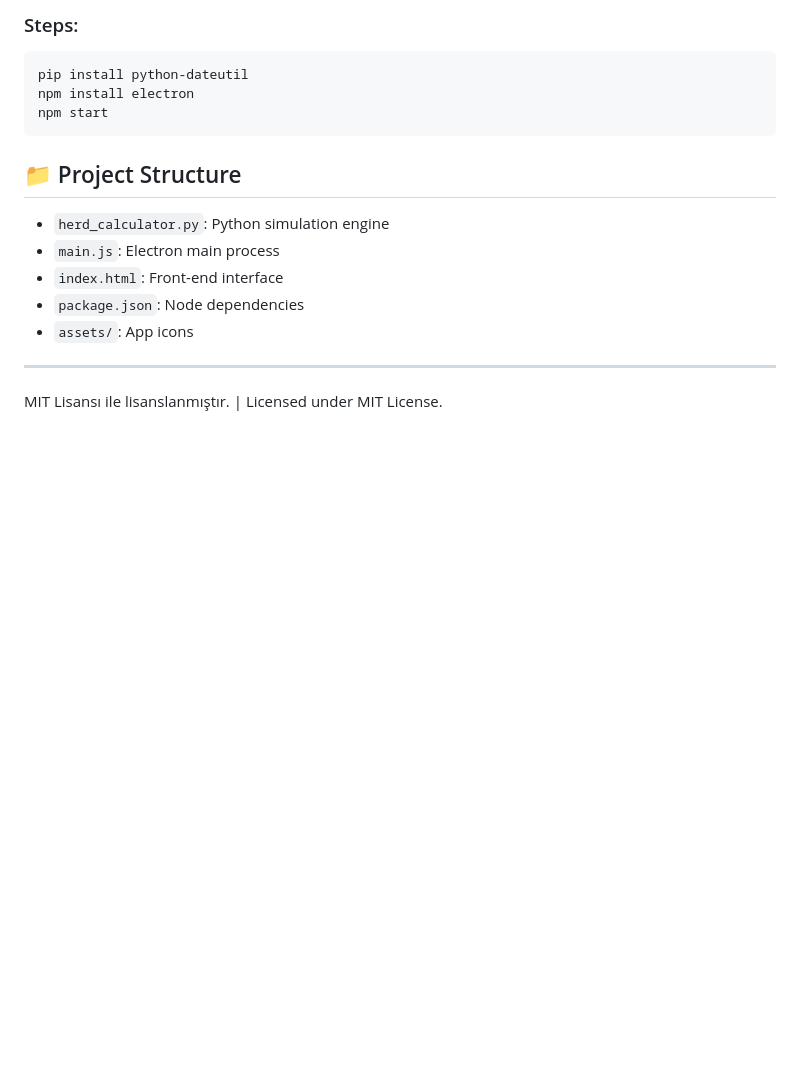
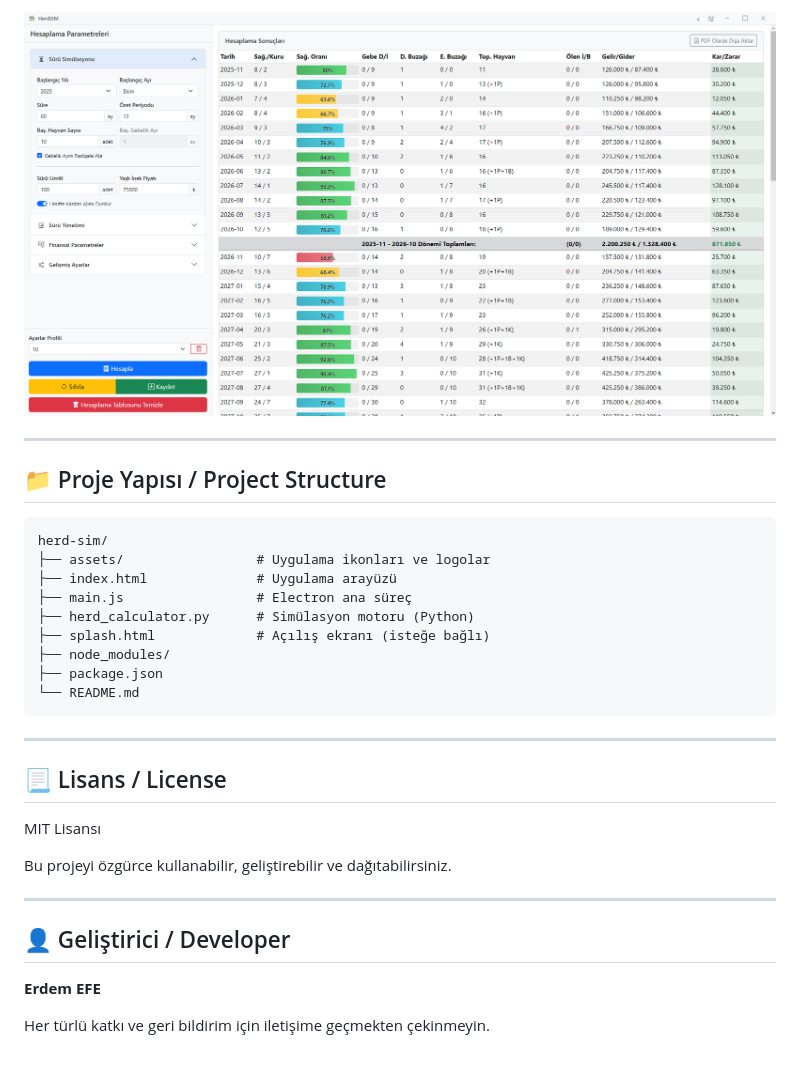
Before and after one commit to erdmefe/herd-sim, a Markdown page: README.md, the part around the change printed below. Rendered like a GitHub page; pictures changed too: docs/screenshots/simulation_tr.png (added); blank space fills up the shorter version.

````diff
--- a/README.md
+++ b/README.md
@@ -51,18 +66,34 @@ HerdSim is a desktop application that simulates herd management and financial pr
 
-### Steps:
-```bash
-pip install python-dateutil
-npm install electron
-npm start
-```
-
-## 📁 Project Structure
-- `herd_calculator.py`: Python simulation engine
-- `main.js`: Electron main process
-- `index.html`: Front-end interface
-- `package.json`: Node dependencies
-- `assets/`: App icons
+![Simulation Screen](docs/screenshots/simulation_tr.png)
 
 ---
 
-MIT Lisansı ile lisanslanmıştır. | Licensed under MIT License.
+## 📁 Proje Yapısı / Project Structure
+
+```
+herd-sim/
+├── assets/                 # Uygulama ikonları ve logolar
+├── index.html              # Uygulama arayüzü
+├── main.js                 # Electron ana süreç
+├── herd_calculator.py      # Simülasyon motoru (Python)
+├── splash.html             # Açılış ekranı (isteğe bağlı)
+├── node_modules/
+├── package.json
+└── README.md
+```
+
+---
+
+## 📃 Lisans / License
+
+MIT Lisansı
+
+Bu projeyi özgürce kullanabilir, geliştirebilir ve dağıtabilirsiniz.
+
+---
+
+## 👤 Geliştirici / Developer
+
+**Erdem EFE**
+
+Her türlü katkı ve geri bildirim için iletişime geçmekten çekinmeyin.
````
Also changed, not shown: other parts of README.md (+49 -34 lines), 6 other files.
